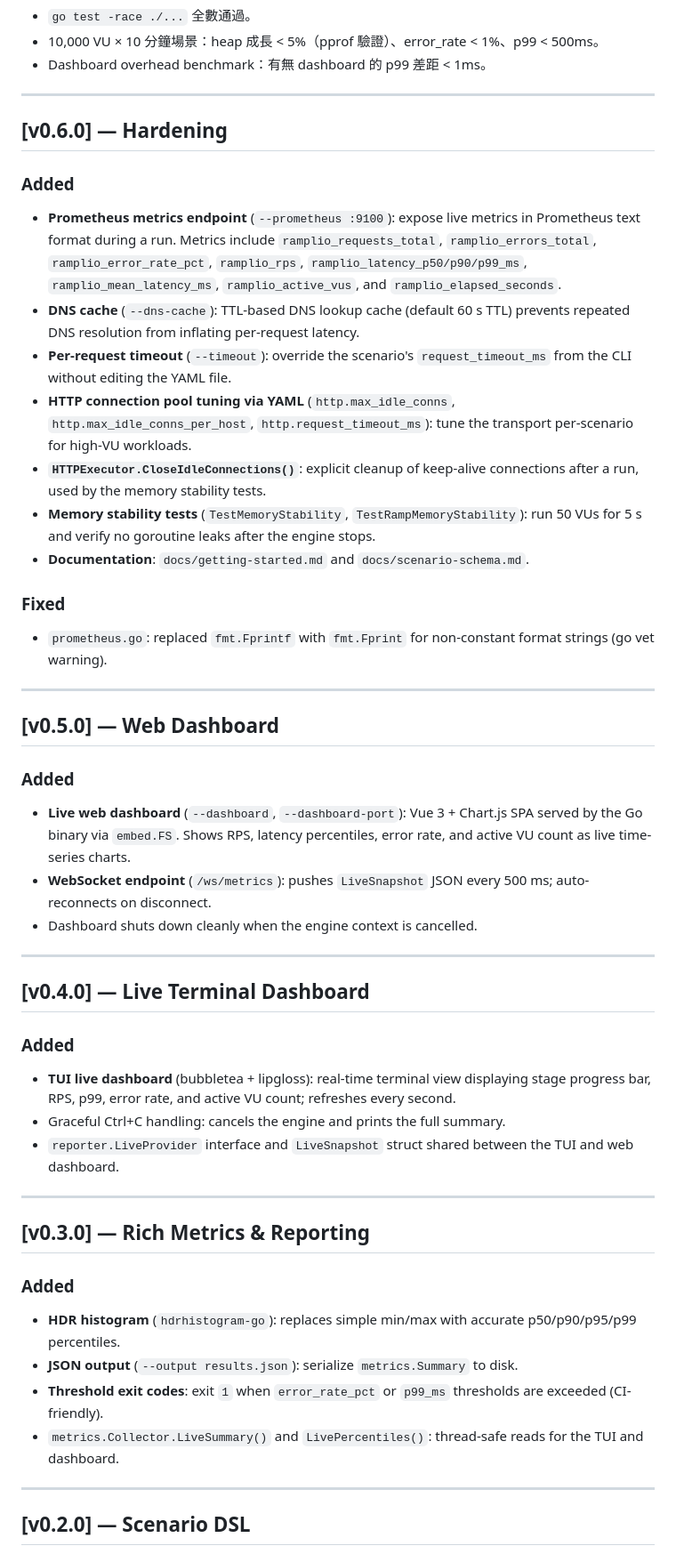
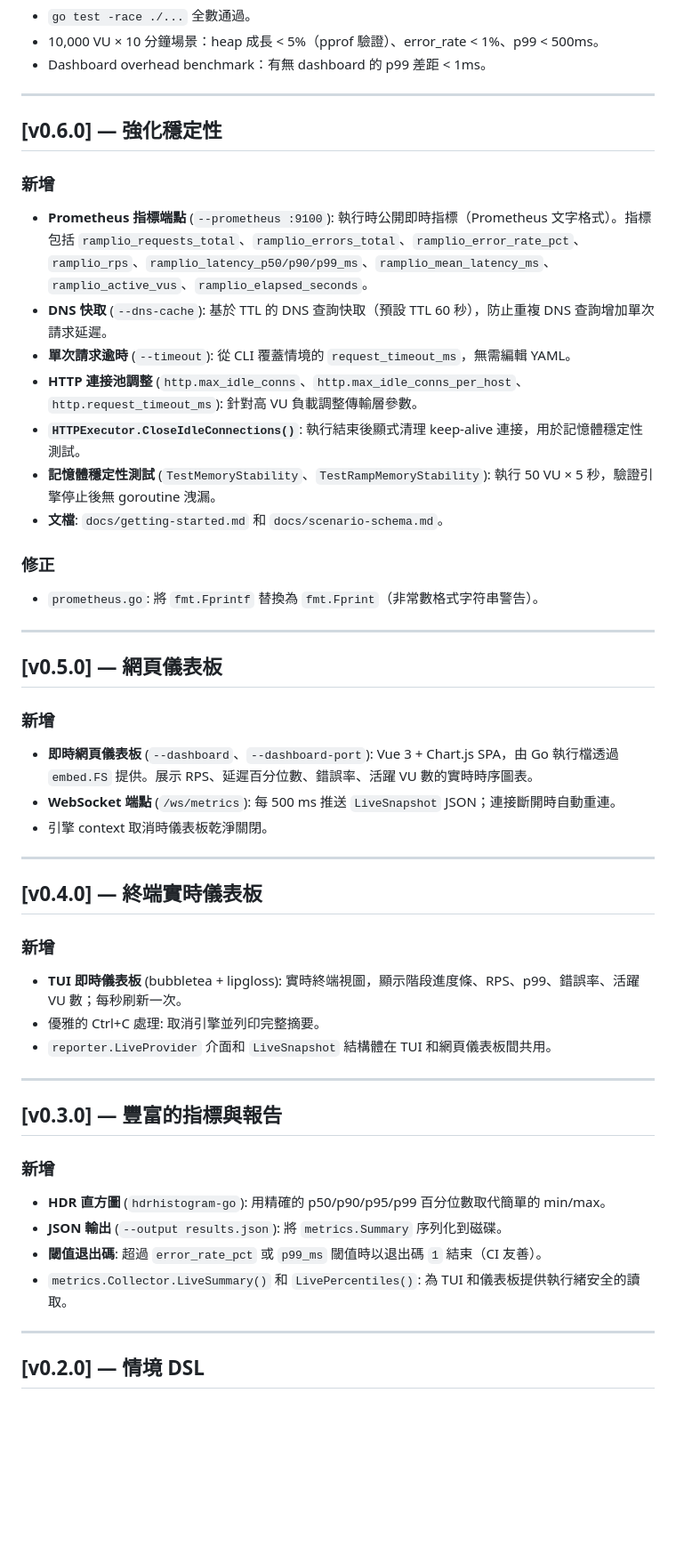
Before and after one commit to machiko/ramplio, a Markdown page: CHANGELOG.md, the part around one of its changes. Shown at 89% size. Rendered like a GitHub page; blank space fills up the shorter version.

```diff
--- a/CHANGELOG.md
+++ b/CHANGELOG.md
@@ -28,69 +45,49 @@ Versions follow [Semantic Versioning](https://semver.org/).
 
 ---
 
-## [v0.6.0] — Hardening
+## [v0.6.0] — 強化穩定性
 
-### Added
-- **Prometheus metrics endpoint** (`--prometheus :9100`): expose live metrics in
-  Prometheus text format during a run. Metrics include `ramplio_requests_total`,
-  `ramplio_errors_total`, `ramplio_error_rate_pct`, `ramplio_rps`,
-  `ramplio_latency_p50/p90/p99_ms`, `ramplio_mean_latency_ms`,
-  `ramplio_active_vus`, and `ramplio_elapsed_seconds`.
-- **DNS cache** (`--dns-cache`): TTL-based DNS lookup cache (default 60 s TTL)
-  prevents repeated DNS resolution from inflating per-request latency.
-- **Per-request timeout** (`--timeout`): override the scenario's `request_timeout_ms`
-  from the CLI without editing the YAML file.
-- **HTTP connection pool tuning via YAML** (`http.max_idle_conns`,
-  `http.max_idle_conns_per_host`, `http.request_timeout_ms`): tune the transport
-  per-scenario for high-VU workloads.
-- **`HTTPExecutor.CloseIdleConnections()`**: explicit cleanup of keep-alive
-  connections after a run, used by the memory stability tests.
-- **Memory stability tests** (`TestMemoryStability`, `TestRampMemoryStability`):
-  run 50 VUs for 5 s and verify no goroutine leaks after the engine stops.
-- **Documentation**: `docs/getting-started.md` and `docs/scenario-schema.md`.
+### 新增
+- **Prometheus 指標端點** (`--prometheus :9100`): 執行時公開即時指標（Prometheus 文字格式）。指標包括 `ramplio_requests_total`、`ramplio_errors_total`、`ramplio_error_rate_pct`、`ramplio_rps`、`ramplio_latency_p50/p90/p99_ms`、`ramplio_mean_latency_ms`、`ramplio_active_vus`、`ramplio_elapsed_seconds`。
+- **DNS 快取** (`--dns-cache`): 基於 TTL 的 DNS 查詢快取（預設 TTL 60 秒），防止重複 DNS 查詢增加單次請求延遲。
+- **單次請求逾時** (`--timeout`): 從 CLI 覆蓋情境的 `request_timeout_ms`，無需編輯 YAML。
+- **HTTP 連接池調整** (`http.max_idle_conns`、`http.max_idle_conns_per_host`、`http.request_timeout_ms`): 針對高 VU 負載調整傳輸層參數。
+- **`HTTPExecutor.CloseIdleConnections()`**: 執行結束後顯式清理 keep-alive 連接，用於記憶體穩定性測試。
+- **記憶體穩定性測試** (`TestMemoryStability`、`TestRampMemoryStability`): 執行 50 VU × 5 秒，驗證引擎停止後無 goroutine 洩漏。
+- **文檔**: `docs/getting-started.md` 和 `docs/scenario-schema.md`。
 
-### Fixed
-- `prometheus.go`: replaced `fmt.Fprintf` with `fmt.Fprint` for non-constant
-  format strings (go vet warning).
+### 修正
+- `prometheus.go`: 將 `fmt.Fprintf` 替換為 `fmt.Fprint`（非常數格式字符串警告）。
 
 ---
 
-## [v0.5.0] — Web Dashboard
+## [v0.5.0] — 網頁儀表板
 
-### Added
-- **Live web dashboard** (`--dashboard`, `--dashboard-port`): Vue 3 + Chart.js
-  SPA served by the Go binary via `embed.FS`. Shows RPS, latency percentiles,
-  error rate, and active VU count as live time-series charts.
-- **WebSocket endpoint** (`/ws/metrics`): pushes `LiveSnapshot` JSON every 500 ms;
-  auto-reconnects on disconnect.
-- Dashboard shuts down cleanly when the engine context is cancelled.
+### 新增
+- **即時網頁儀表板** (`--dashboard`、`--dashboard-port`): Vue 3 + Chart.js SPA，由 Go 執行檔透過 `embed.FS` 提供。展示 RPS、延遲百分位數、錯誤率、活躍 VU 數的實時時序圖表。
+- **WebSocket 端點** (`/ws/metrics`): 每 500 ms 推送 `LiveSnapshot` JSON；連接斷開時自動重連。
+- 引擎 context 取消時儀表板乾淨關閉。
 
 ---
 
-## [v0.4.0] — Live Terminal Dashboard
+## [v0.4.0] — 終端實時儀表板
 
-### Added
-- **TUI live dashboard** (bubbletea + lipgloss): real-time terminal view
-  displaying stage progress bar, RPS, p99, error rate, and active VU count;
-  refreshes every second.
-- Graceful Ctrl+C handling: cancels the engine and prints the full summary.
-- `reporter.LiveProvider` interface and `LiveSnapshot` struct shared between the
-  TUI and web dashboard.
+### 新增
+- **TUI 即時儀表板** (bubbletea + lipgloss): 實時終端視圖，顯示階段進度條、RPS、p99、錯誤率、活躍 VU 數；每秒刷新一次。
+- 優雅的 Ctrl+C 處理: 取消引擎並列印完整摘要。
+- `reporter.LiveProvider` 介面和 `LiveSnapshot` 結構體在 TUI 和網頁儀表板間共用。
 
 ---
 
-## [v0.3.0] — Rich Metrics & Reporting
+## [v0.3.0] — 豐富的指標與報告
 
-### Added
-- **HDR histogram** (`hdrhistogram-go`): replaces simple min/max with accurate
-  p50/p90/p95/p99 percentiles.
-- **JSON output** (`--output results.json`): serialize `metrics.Summary` to disk.
-- **Threshold exit codes**: exit `1` when `error_rate_pct` or `p99_ms` thresholds
-  are exceeded (CI-friendly).
-- `metrics.Collector.LiveSummary()` and `LivePercentiles()`: thread-safe reads
-  for the TUI and dashboard.
+### 新增
+- **HDR 直方圖** (`hdrhistogram-go`): 用精確的 p50/p90/p95/p99 百分位數取代簡單的 min/max。
+- **JSON 輸出** (`--output results.json`): 將 `metrics.Summary` 序列化到磁碟。
+- **閾值退出碼**: 超過 `error_rate_pct` 或 `p99_ms` 閾值時以退出碼 `1` 結束（CI 友善）。
+- `metrics.Collector.LiveSummary()` 和 `LivePercentiles()`: 為 TUI 和儀表板提供執行緒安全的讀取。
 
 ---
 
-## [v0.2.0] — Scenario DSL
+## [v0.2.0] — 情境 DSL
 
```
Also changed, not shown: other parts of CHANGELOG.md (+41 -26 lines).
